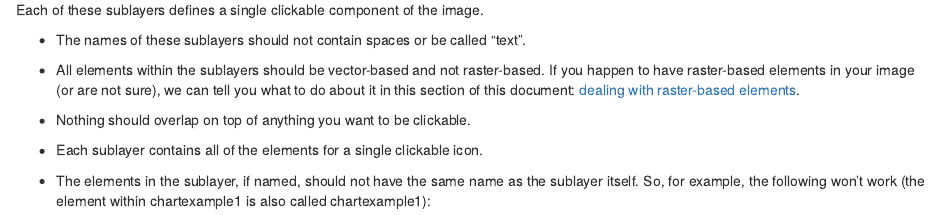
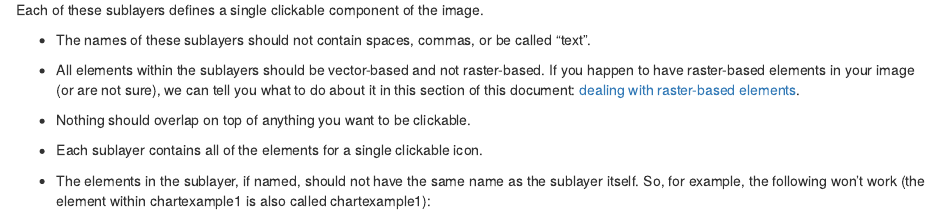
Before and after one commit to marinebon/infographiq, an R Markdown document (02-image.Rmd): the page in a window 1100 px wide, from 2420 px down. Rendered offline with R 4.5, knitr and Pandoc, with nearby package versions; drawn as R Markdown's standard HTML page in place of the format the file asks for.

Commit message:
update documentation

```diff
--- a/02-image.Rmd
+++ b/02-image.Rmd
@@ -44,7 +44,7 @@ If you check out the Layers panel for "icons", you'll see that it contains five
 
 Each of these sublayers defines a single clickable component of the image.
 
--   The names of these sublayers should not contain spaces or be called "text".
+-   The names of these sublayers should not contain spaces, commas, or be called "text".
 
 -   All elements within the sublayers should be vector-based and not raster-based. If you happen to have raster-based elements in your image (or are not sure), we can tell you what to do about it in this section of this document: [dealing with raster-based elements](#illustrator_raster).
 
```
Also changed, not shown: 02-image.Rmd (2 more changed lines).
